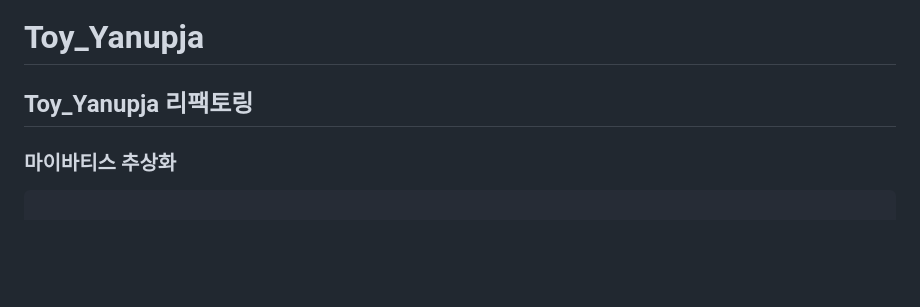
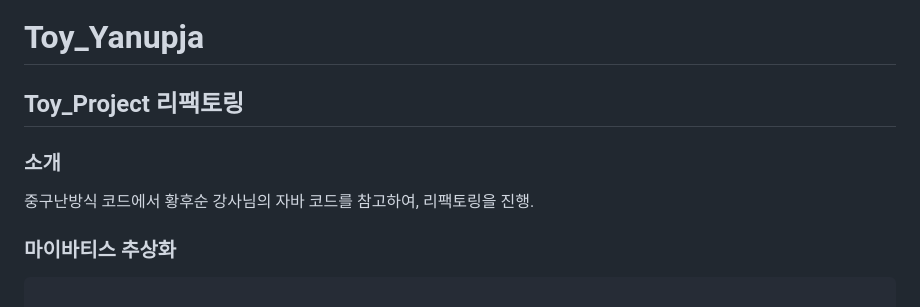
Before and after one commit to rll2641/Toy_Yanupja, a Markdown page: README.md, the part around the change. GitHub-like rendering; blank space fills up the shorter version.

````diff
--- a/README.md
+++ b/README.md
@@ -1,6 +1,8 @@
 # Toy_Yanupja
 
-## Toy_Yanupja 리팩토링
+## Toy_Project 리팩토링
+### 소개
+중구난방식 코드에서 황후순 강사님의 자바 코드를 참고하여, 리팩토링을 진행.
 
 ### 마이바티스 추상화
 ```java
````
